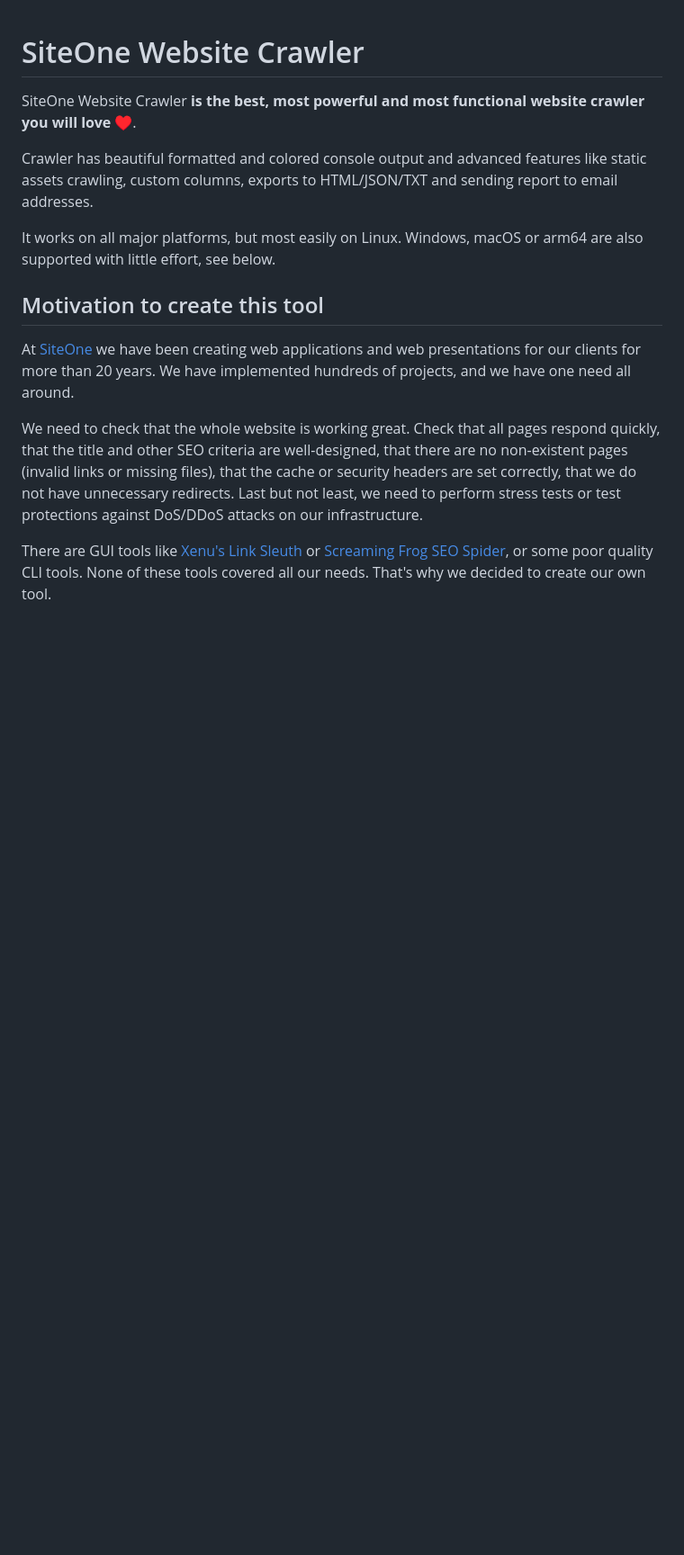
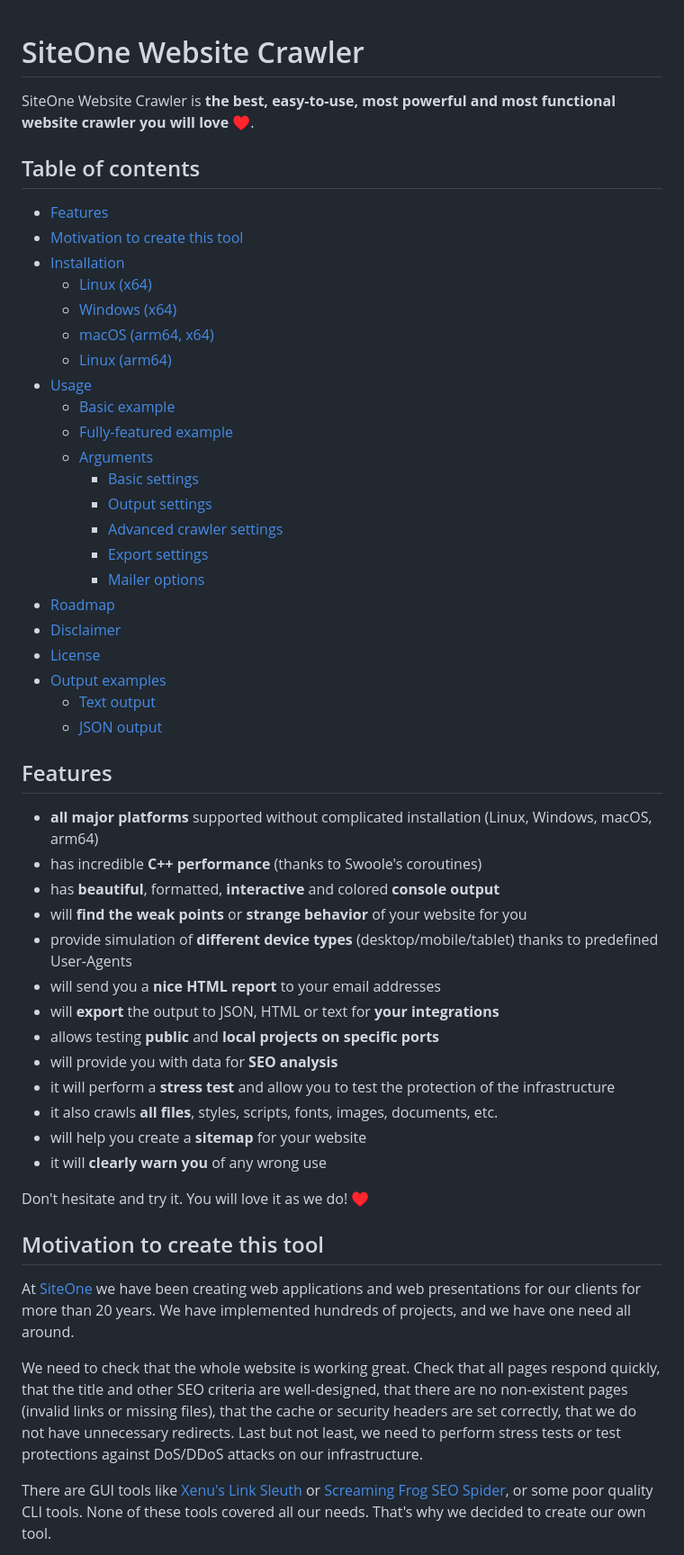
Before and after one commit to janreges/siteone-crawler, a Markdown page: README.md, the part around the change printed below. Shown: that part at 90% size. Rendered like a GitHub page; blank space fills up the shorter version.

```diff
--- a/README.md
+++ b/README.md
@@ -1,12 +1,49 @@
 # SiteOne Website Crawler
 
-SiteOne Website Crawler **is the best, most powerful and most functional website crawler you will love ♥**.
+SiteOne Website Crawler is **the best, easy-to-use, most powerful and most functional website crawler you will love ♥**.
 
-Crawler has beautiful formatted and colored console output and advanced features like static assets crawling, custom
-columns, exports to HTML/JSON/TXT and sending report to email addresses.
+## Table of contents
 
-It works on all major platforms, but most easily on Linux. Windows, macOS or arm64 are also supported with little
-effort, see below.
+- [Features](#features)
+- [Motivation to create this tool](#motivation-to-create-this-tool)
+- [Installation](#installation)
+  * [Linux (x64)](#linux-x64)
+  * [Windows (x64)](#windows-x64)
+  * [macOS (arm64, x64)](#macos-arm64-x64)
+  * [Linux (arm64)](#linux-arm64)
+- [Usage](#usage)
+  * [Basic example](#basic-example)
+  * [Fully-featured example](#fully-featured-example)
+  * [Arguments](#arguments)
+    + [Basic settings](#basic-settings)
+    + [Output settings](#output-settings)
+    + [Advanced crawler settings](#advanced-crawler-settings)
+    + [Export settings](#export-settings)
+    + [Mailer options](#mailer-options)
+- [Roadmap](#roadmap)
+- [Disclaimer](#disclaimer)
+- [License](#license)
+- [Output examples](#output-examples)
+  * [Text output](#text-output)
+  * [JSON output](#json-output)
+
+## Features
+
+- **all major platforms** supported without complicated installation (Linux, Windows, macOS, arm64)
+- has incredible **C++ performance** (thanks to Swoole's coroutines)
+- has **beautiful**, formatted, **interactive** and colored **console output**
+- will **find the weak points** or **strange behavior** of your website for you
+- provide simulation of **different device types** (desktop/mobile/tablet) thanks to predefined User-Agents
+- will send you a **nice HTML report** to your email addresses
+- will **export** the output to JSON, HTML or text for **your integrations**
+- allows testing **public** and **local projects on specific ports**
+- will provide you with data for **SEO analysis**
+- it will perform a **stress test** and allow you to test the protection of the infrastructure
+- it also crawls **all files**, styles, scripts, fonts, images, documents, etc.
+- will help you create a **sitemap** for your website
+- it will **clearly warn you** of any wrong use
+
+Don't hesitate and try it. You will love it as we do! ♥
 
 ## Motivation to create this tool
 
```
Also changed, not shown: other parts of README.md (+69 -104 lines).
